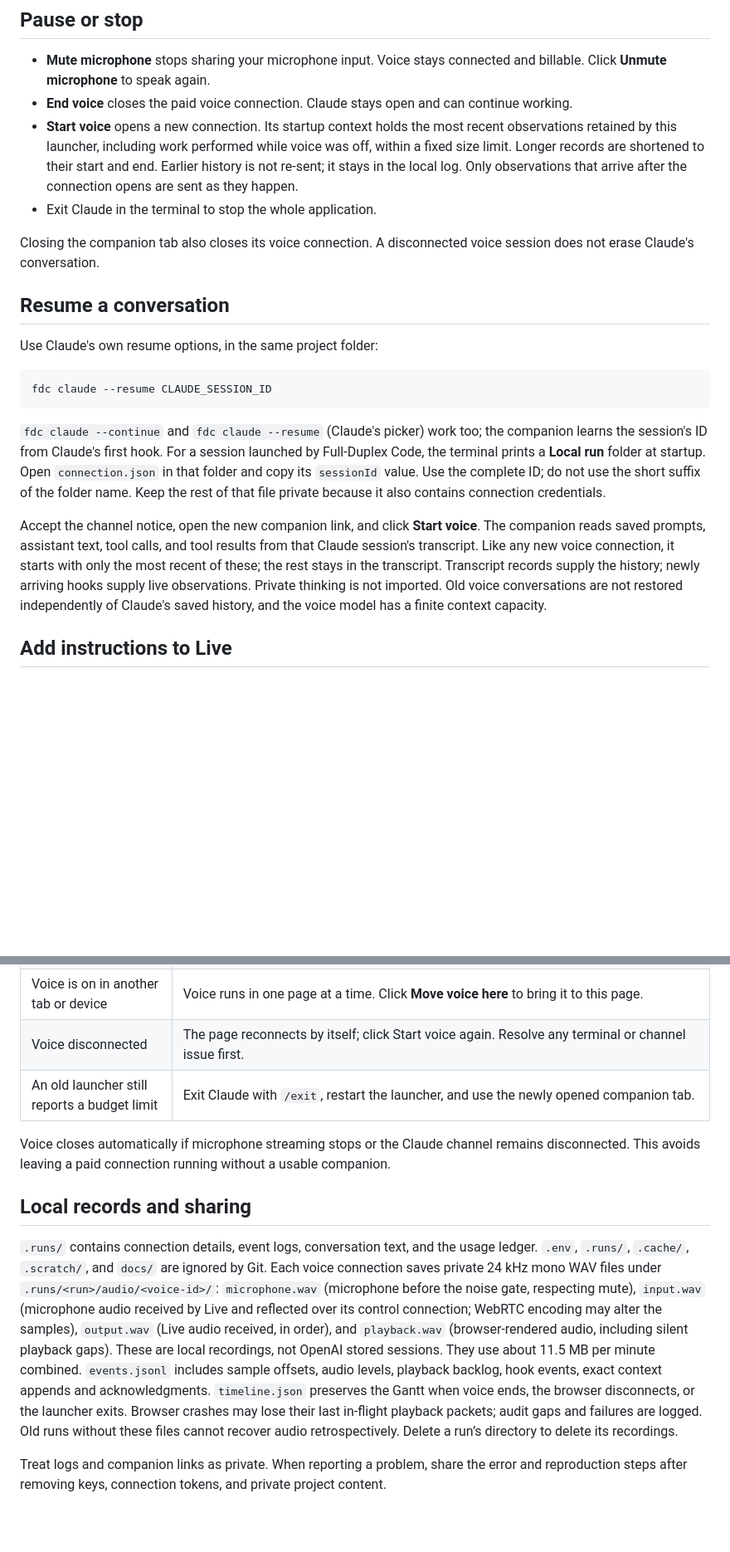
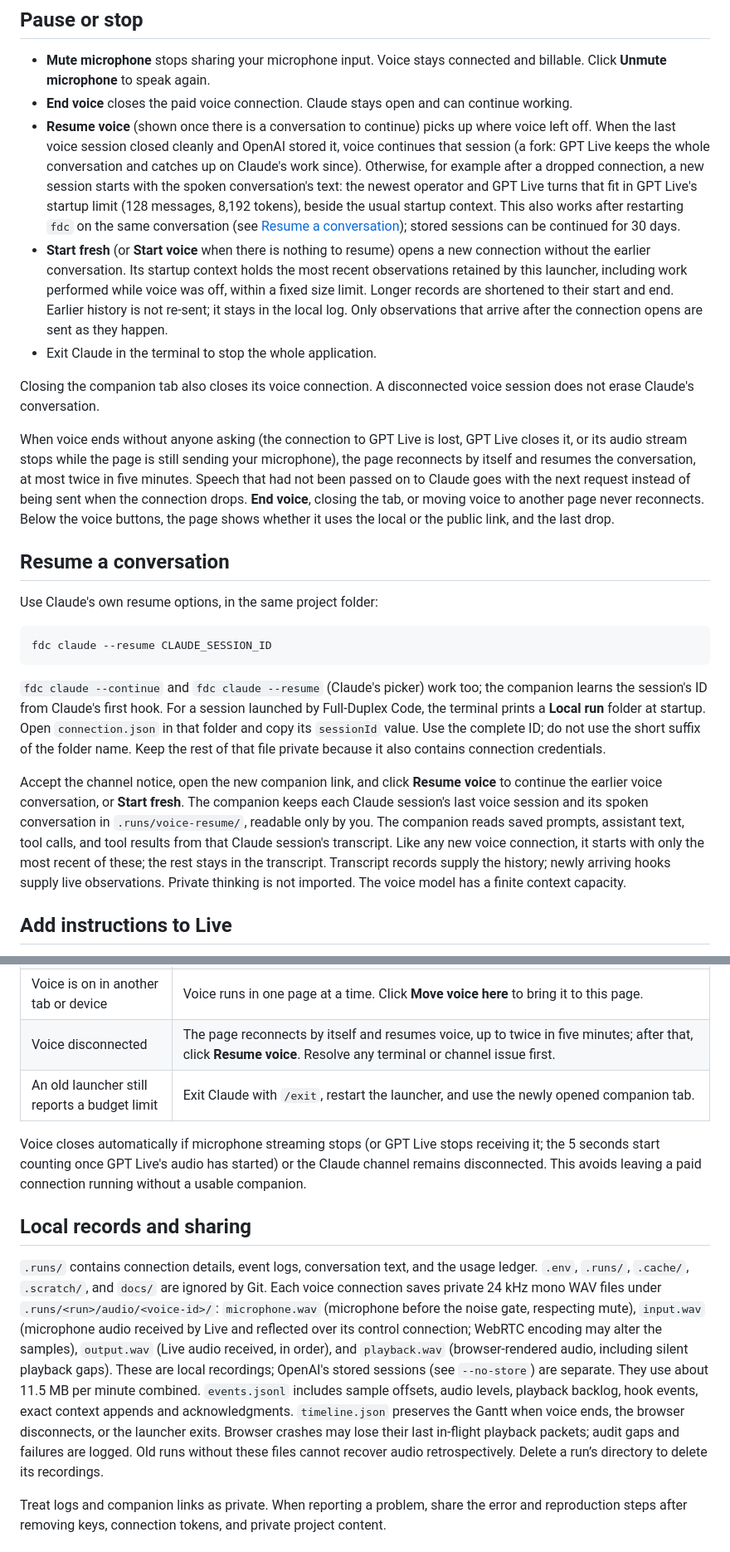
Before and after one commit to CakeCrusher/full_duplex_code, a Markdown page: USAGE.md, 2 parts joined by grey strips. Shown at 83% size. Rendered like a GitHub page; blank space fills up the shorter version.

Commit message:
Usage: Resume voice, Start fresh, automatic reconnects and --no-store
Co-Authored-By: Claude Opus 5.5 <noreply@anthropic.com>

```diff
--- a/USAGE.md
+++ b/USAGE.md
@@ -168,10 +168,13 @@ If Claude asks a question, you can answer by voice or in the terminal. Keep the
 
 - **Mute microphone** stops sharing your microphone input. Voice stays connected and billable. Click **Unmute microphone** to speak again.
 - **End voice** closes the paid voice connection. Claude stays open and can continue working.
-- **Start voice** opens a new connection. Its startup context holds the most recent observations retained by this launcher, including work performed while voice was off, within a fixed size limit. Longer records are shortened to their start and end. Earlier history is not re-sent; it stays in the local log. Only observations that arrive after the connection opens are sent as they happen.
+- **Resume voice** (shown once there is a conversation to continue) picks up where voice left off. When the last voice session closed cleanly and OpenAI stored it, voice continues that session (a fork: GPT Live keeps the whole conversation and catches up on Claude's work since). Otherwise, for example after a dropped connection, a new session starts with the spoken conversation's text: the newest operator and GPT Live turns that fit in GPT Live's startup limit (128 messages, 8,192 tokens), beside the usual startup context. This also works after restarting `fdc` on the same conversation (see [Resume a conversation](#resume-a-conversation)); stored sessions can be continued for 30 days.
+- **Start fresh** (or **Start voice** when there is nothing to resume) opens a new connection without the earlier conversation. Its startup context holds the most recent observations retained by this launcher, including work performed while voice was off, within a fixed size limit. Longer records are shortened to their start and end. Earlier history is not re-sent; it stays in the local log. Only observations that arrive after the connection opens are sent as they happen.
 - Exit Claude in the terminal to stop the whole application.
 
 Closing the companion tab also closes its voice connection. A disconnected voice session does not erase Claude's conversation.
+
+When voice ends without anyone asking (the connection to GPT Live is lost, GPT Live closes it, or its audio stream stops while the page is still sending your microphone), the page reconnects by itself and resumes the conversation, at most twice in five minutes. Speech that had not been passed on to Claude goes with the next request instead of being sent when the connection drops. **End voice**, closing the tab, or moving voice to another page never reconnects. Below the voice buttons, the page shows whether it uses the local or the public link, and the last drop.
 
 ## Resume a conversation
 
@@ -183,7 +186,7 @@ fdc claude --resume CLAUDE_SESSION_ID
 
 `fdc claude --continue` and `fdc claude --resume` (Claude's picker) work too; the companion learns the session's ID from Claude's first hook. For a session launched by Full-Duplex Code, the terminal prints a **Local run** folder at startup. Open `connection.json` in that folder and copy its `sessionId` value. Use the complete ID; do not use the short suffix of the folder name. Keep the rest of that file private because it also contains connection credentials.
 
-Accept the channel notice, open the new companion link, and click **Start voice**. The companion reads saved prompts, assistant text, tool calls, and tool results from that Claude session's transcript. Like any new voice connection, it starts with only the most recent of these; the rest stays in the transcript. Transcript records supply the history; newly arriving hooks supply live observations. Private thinking is not imported. Old voice conversations are not restored independently of Claude's saved history, and the voice model has a finite context capacity.
+Accept the channel notice, open the new companion link, and click **Resume voice** to continue the earlier voice conversation, or **Start fresh**. The companion keeps each Claude session's last voice session and its spoken conversation in `.runs/voice-resume/`, readable only by you. The companion reads saved prompts, assistant text, tool calls, and tool results from that Claude session's transcript. Like any new voice connection, it starts with only the most recent of these; the rest stays in the transcript. Transcript records supply the history; newly arriving hooks supply live observations. Private thinking is not imported. The voice model has a finite context capacity.
 
 ## Add instructions to Live
 
@@ -340,14 +344,14 @@ Usage history stays in `.runs/budget.json`. Existing history is preserved; old s
 | The companion misses terminal text | Confirm Claude was started through this launcher. If hooks are unavailable, restart the same session with `--resume SESSION_ID --observe transcript`. |
 | The page says its link is from an earlier start | Each start of `fdc` makes a new link. Open the link it printed this time. |
 | Voice is on in another tab or device | Voice runs in one page at a time. Click **Move voice here** to bring it to this page. |
-| Voice disconnected | The page reconnects by itself; click Start voice again. Resolve any terminal or channel issue first. |
+| Voice disconnected | The page reconnects by itself and resumes voice, up to twice in five minutes; after that, click **Resume voice**. Resolve any terminal or channel issue first. |
 | An old launcher still reports a budget limit | Exit Claude with `/exit`, restart the launcher, and use the newly opened companion tab. |
 
-Voice closes automatically if microphone streaming stops or the Claude channel remains disconnected. This avoids leaving a paid connection running without a usable companion.
+Voice closes automatically if microphone streaming stops (or GPT Live stops receiving it; the 5 seconds start counting once GPT Live's audio has started) or the Claude channel remains disconnected. This avoids leaving a paid connection running without a usable companion.
 
 ## Local records and sharing
 
-`.runs/` contains connection details, event logs, conversation text, and the usage ledger. `.env`, `.runs/`, `.cache/`, `.scratch/`, and `docs/` are ignored by Git. Each voice connection saves private 24 kHz mono WAV files under `.runs/<run>/audio/<voice-id>/`: `microphone.wav` (microphone before the noise gate, respecting mute), `input.wav` (microphone audio received by Live and reflected over its control connection; WebRTC encoding may alter the samples), `output.wav` (Live audio received, in order), and `playback.wav` (browser-rendered audio, including silent playback gaps). These are local recordings, not OpenAI stored sessions. They use about 11.5 MB per minute combined. `events.jsonl` includes sample offsets, audio levels, playback backlog, hook events, exact context appends and acknowledgments. `timeline.json` preserves the Gantt when voice ends, the browser disconnects, or the launcher exits. Browser crashes may lose their last in-flight playback packets; audit gaps and failures are logged. Old runs without these files cannot recover audio retrospectively. Delete a run’s directory to delete its recordings.
+`.runs/` contains connection details, event logs, conversation text, and the usage ledger. `.env`, `.runs/`, `.cache/`, `.scratch/`, and `docs/` are ignored by Git. Each voice connection saves private 24 kHz mono WAV files under `.runs/<run>/audio/<voice-id>/`: `microphone.wav` (microphone before the noise gate, respecting mute), `input.wav` (microphone audio received by Live and reflected over its control connection; WebRTC encoding may alter the samples), `output.wav` (Live audio received, in order), and `playback.wav` (browser-rendered audio, including silent playback gaps). These are local recordings; OpenAI's stored sessions (see `--no-store`) are separate. They use about 11.5 MB per minute combined. `events.jsonl` includes sample offsets, audio levels, playback backlog, hook events, exact context appends and acknowledgments. `timeline.json` preserves the Gantt when voice ends, the browser disconnects, or the launcher exits. Browser crashes may lose their last in-flight playback packets; audit gaps and failures are logged. Old runs without these files cannot recover audio retrospectively. Delete a run’s directory to delete its recordings.
 
 Treat logs and companion links as private. When reporting a problem, share the error and reproduction steps after removing keys, connection tokens, and private project content.
 
```
Also changed, not shown: other parts of USAGE.md (+3 -2 lines).
